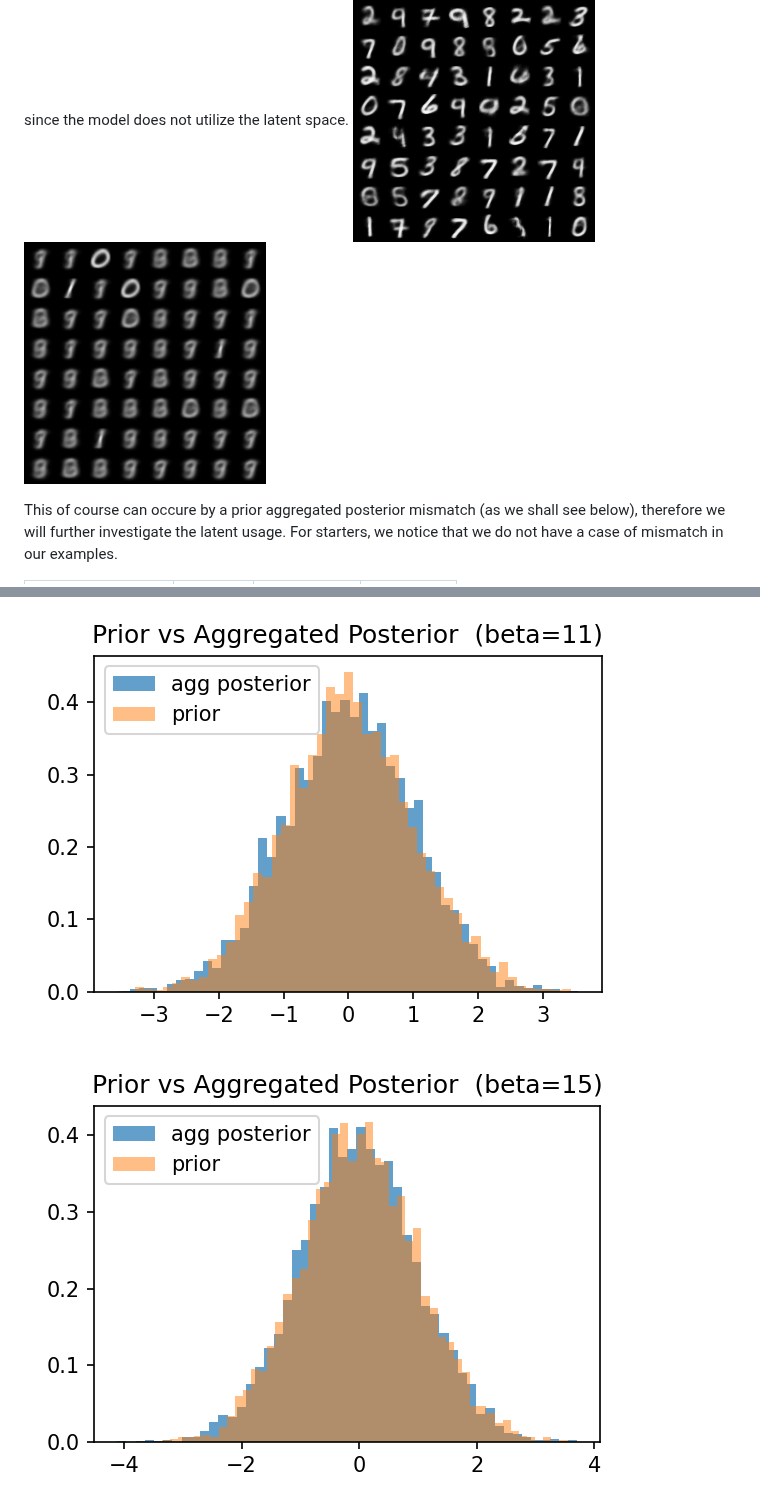
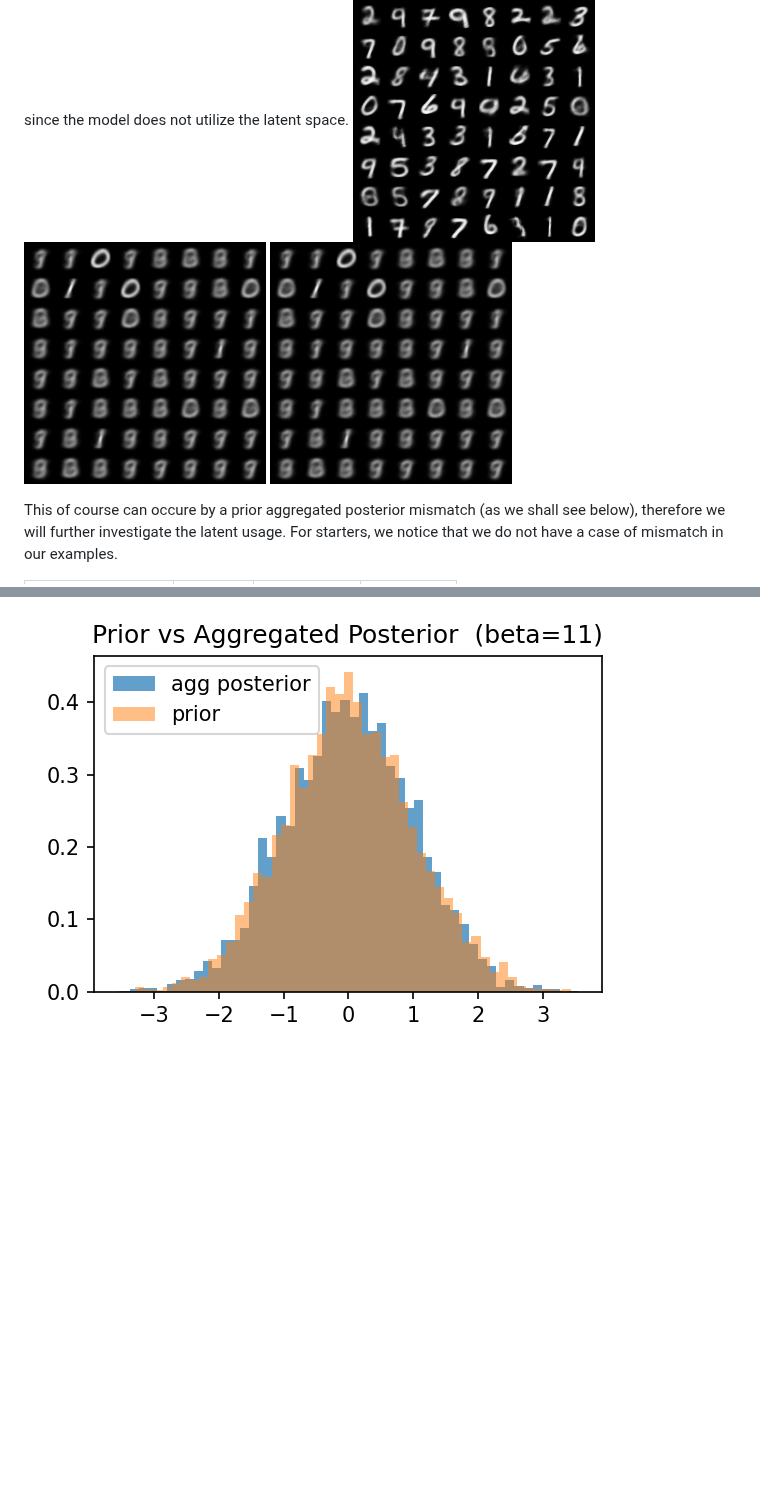
Before and after one commit to GL192021/vae-posterior-collapse, a Markdown page: results/res.md, 2 parts joined by grey strips. Rendered like a GitHub page; blank space fills up the shorter version.

```diff
--- a/results/res.md
+++ b/results/res.md
@@ -28,7 +28,7 @@ On the other hand the mututal information---and thus the latent ussage---drastic
 So similar models, in the sense of $\beta$-losses, can actually differ drastically. In the extremes, this difference can be manifested as no-collapse versus collapse. An indicator of collapsing (i.e. usage of latent space), is that the generative aspect of the model performs very poorly, as sampling from the prior is meaningless, since the model does not utilize the latent space.
 ![gneration/sampling from prior beta=11](../figs/prior_samples_11.0.png)
 ![gneration/sampling from prior beta=15](../figs/prior_samples_15.0.png)
-
+![gneration/sampling from prior beta=15](../figs/prior_samples_15.0.png)
 
 This of course can occure by a prior aggregated posterior mismatch (as we shall see below), therefore we will further investigate the latent usage. For starters, we notice that we do not have a case of mismatch in our examples.
 
@@ -40,7 +40,6 @@ This of course can occure by a prior aggregated posterior mismatch (as we shall
 More schematically we can see indeed that the the aggregated posterior and the prior are in fact aligned in both cases.
 
 ![prior vs post beta=11](../figs/prior_vs_post__11.png)
-![prior vs post beta=15](../figs/prior_vs_post__15.png)
 ![prior vs post beta=15](../figs/prior_vs_post__15.png)
 
 
```
